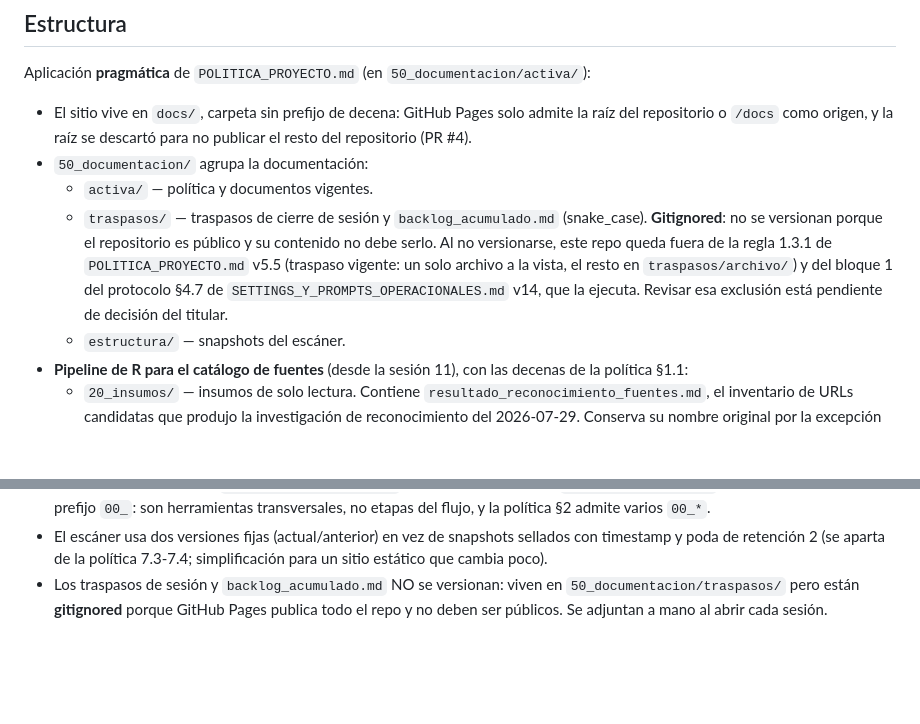
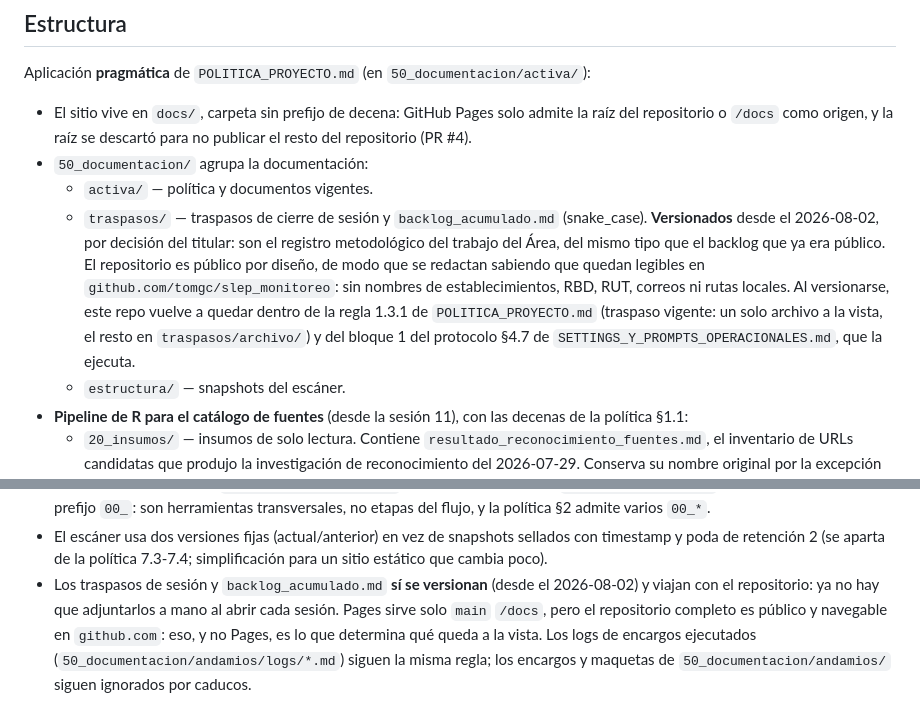
Before and after one commit to tomgc/slep_monitoreo, a Markdown page: CLAUDE.md, 2 parts joined by grey strips. Drawn GitHub-style; blank space fills up the shorter version.

Commit message:
corrige la descripcion del repositorio y del alcance de Pages en CLAUDE.md

```diff
--- a/CLAUDE.md
+++ b/CLAUDE.md
@@ -37,13 +37,16 @@ Aplicación **pragmática** de `POLITICA_PROYECTO.md` (en `50_documentacion/acti
 - `50_documentacion/` agrupa la documentación:
   - `activa/` — política y documentos vigentes.
   - `traspasos/` — traspasos de cierre de sesión y `backlog_acumulado.md`
-    (snake_case). **Gitignored**: no se versionan porque el repositorio es
-    público y su contenido no debe serlo. Al no versionarse, este repo queda
-    fuera de la regla 1.3.1 de `POLITICA_PROYECTO.md` v5.5 (traspaso vigente:
-    un solo archivo a la vista, el resto en `traspasos/archivo/`) y del
-    bloque 1 del protocolo §4.7 de `SETTINGS_Y_PROMPTS_OPERACIONALES.md` v14,
-    que la ejecuta. Revisar esa exclusión está pendiente de decisión del
-    titular.
+    (snake_case). **Versionados** desde el 2026-08-02, por decisión del
+    titular: son el registro metodológico del trabajo del Área, del mismo
+    tipo que el backlog que ya era público. El repositorio es público por
+    diseño, de modo que se redactan sabiendo que quedan legibles en
+    `github.com/tomgc/slep_monitoreo`: sin nombres de establecimientos, RBD,
+    RUT, correos ni rutas locales. Al versionarse, este repo vuelve a quedar
+    dentro de la regla 1.3.1 de `POLITICA_PROYECTO.md` (traspaso vigente: un
+    solo archivo a la vista, el resto en `traspasos/archivo/`) y del bloque 1
+    del protocolo §4.7 de `SETTINGS_Y_PROMPTS_OPERACIONALES.md`, que la
+    ejecuta.
   - `estructura/` — snapshots del escáner.
 - **Pipeline de R para el catálogo de fuentes** (desde la sesión 11), con las
   decenas de la política §1.1:
@@ -87,7 +90,10 @@ Rscript 00_escanear_proyecto.R
 - El escáner usa dos versiones fijas (actual/anterior) en vez de snapshots sellados
   con timestamp y poda de retención 2 (se aparta de la política 7.3-7.4; simplificación
   para un sitio estático que cambia poco).
-- Los traspasos de sesión y `backlog_acumulado.md` NO se versionan: viven en
-  `50_documentacion/traspasos/` pero están **gitignored** porque GitHub Pages
-  publica todo el repo y no deben ser públicos. Se adjuntan a mano al abrir
-  cada sesión.
+- Los traspasos de sesión y `backlog_acumulado.md` **sí se versionan** (desde el
+  2026-08-02) y viajan con el repositorio: ya no hay que adjuntarlos a mano al
+  abrir cada sesión. Pages sirve solo `main` `/docs`, pero el repositorio
+  completo es público y navegable en `github.com`: eso, y no Pages, es lo que
+  determina qué queda a la vista. Los logs de encargos ejecutados
+  (`50_documentacion/andamios/logs/*.md`) siguen la misma regla; los encargos y
+  maquetas de `50_documentacion/andamios/` siguen ignorados por caducos.
```
